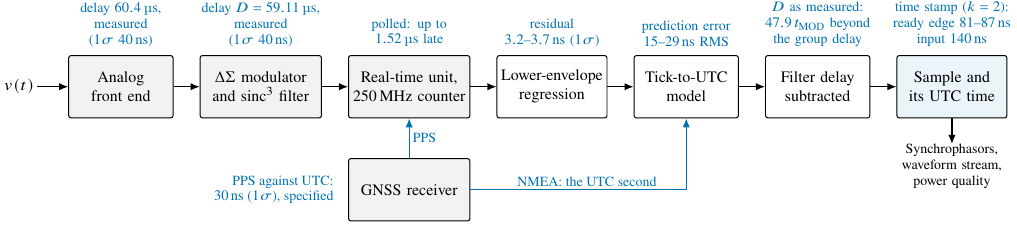
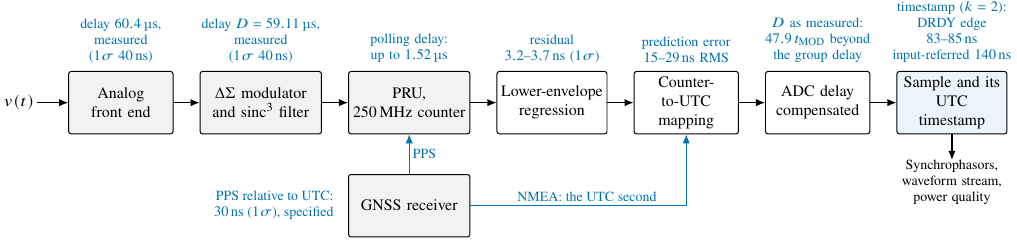
Before and after one commit to paketecuen/ozmv-pmu-timing, a LaTeX figure (figures/src/timing_chain.tex): the whole page. The pictures show the PDF file figures/out/timing_chain.pdf that the author committed with the source.

Commit message:
The v2 manuscript: new title, the supplement and the figures with the v2 terms, U of 83 to 85 ns
README and Zenodo metadata carry the new title and the section, figure and table numbers of v2; the
licence section says that the software and firmware of ozmV will be released later, as the paper does.

```diff
--- a/figures/src/timing_chain.tex
+++ b/figures/src/timing_chain.tex
@@ -26,11 +26,11 @@
   % Signal path: hardware (shaded), then software
   \node[hw=17mm] (front) {Analog\\front end};
   \node[hw=20mm, right=of front] (adc) {$\Delta\Sigma$ modulator\\and sinc$^3$ filter};
-  \node[hw=20mm, right=of adc] (pru) {Real-time unit,\\\SI{250}{\mega\hertz} counter};
+  \node[hw=20mm, right=of adc] (pru) {PRU,\\\SI{250}{\mega\hertz} counter};
   \node[box=18mm, right=of pru] (env) {Lower-envelope\\regression};
-  \node[box=17mm, right=of env] (utc) {Tick-to-UTC\\model};
-  \node[box=17mm, right=of utc] (delay) {Filter delay\\subtracted};
-  \node[box=18mm, right=of delay, fill=okblue!8] (out) {Sample and\\its UTC time};
+  \node[box=17mm, right=of env] (utc) {Counter-to-UTC\\mapping};
+  \node[box=17mm, right=of utc] (delay) {ADC delay\\compensated};
+  \node[box=18mm, right=of delay, fill=okblue!8] (out) {Sample and its\\UTC timestamp};
 
   \draw[signal] ($(front.west)+(-5.5mm,0)$) node[left, inner sep=1pt] {$v(t)$} -- (front);
   \foreach \a/\b in {front/adc, adc/pru, pru/env, env/utc, utc/delay, delay/out}
@@ -40,17 +40,17 @@
   \coordinate (top) at ($(front.north)+(0,1.4mm)$);
   \node[note=19mm] at (front.north |- top) {delay \SI{60.4}{\micro\second},\\measured ($1\sigma$ \SI{40}{\nano\second})};
   \node[note] at (adc.north |- top) {delay $D=\SI{59.11}{\micro\second}$,\\measured ($1\sigma$ \SI{40}{\nano\second})};
-  \node[note] at (pru.north |- top) {polled: up to\\\SI{1.52}{\micro\second} late};
+  \node[note] at (pru.north |- top) {polling delay:\\up to \SI{1.52}{\micro\second}};
   \node[note] at (env.north |- top) {residual\\\SIrange{3.2}{3.7}{\nano\second} ($1\sigma$)};
   \node[note] at (utc.north |- top) {prediction error\\\SIrange{15}{29}{\nano\second} RMS};
   \node[note] at (delay.north |- top) {$D$ as measured:\\$47.9\,t_\mathrm{MOD}$ beyond\\the group delay};
-  \node[note] at (out.north |- top) {time stamp ($k=2$):\\ready edge \SIrange{81}{87}{\nano\second}\\input \SI{140}{\nano\second}};
+  \node[note] at (out.north |- top) {timestamp ($k=2$):\\DRDY edge \SIrange{83}{85}{\nano\second}\\input-referred \SI{140}{\nano\second}};
 
   % Time path
   \node[hw=20mm, below=7mm of pru] (gnss) {GNSS receiver};
   \draw[time] (gnss.north) -- node[right, font=\scriptsize, inner sep=1.5pt] {PPS} (pru.south);
   \node[font=\scriptsize, okblue, align=right, anchor=east, inner sep=0pt] at ($(gnss.west)+(-2.5mm,0)$)
-    {PPS against UTC:\\\SI{30}{\nano\second} ($1\sigma$), specified};
+    {PPS relative to UTC:\\\SI{30}{\nano\second} ($1\sigma$), specified};
   \draw[time] (gnss.east) -| node[pos=0.27, above, font=\scriptsize, inner sep=1.5pt] {NMEA: the UTC second} (utc.south);
 
   % Its users
```
Also changed, not shown: README.md, figures/out/dating.pdf, figures/out/m1_residual.pdf, figures/out/m1_step.pdf, figures/out/timing_chain.pdf, supplementary.pdf, 3 other files.
